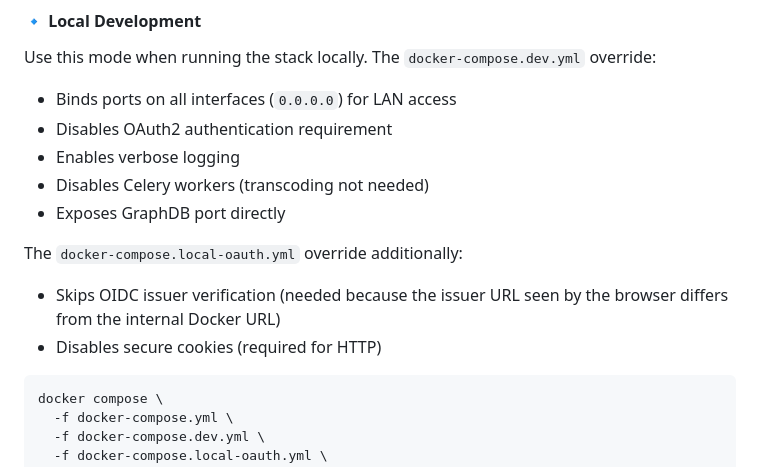
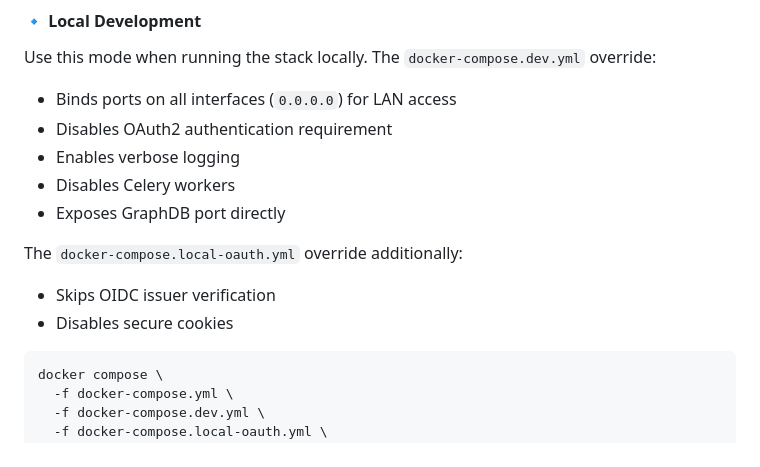
Before and after one commit to ulcheyev/case-study-record-manager-deployment, a Markdown page: README.md, the part around the change. Rendered like a GitHub page.

Commit message:
[fix] urls

````diff
--- a/README.md
+++ b/README.md
@@ -95,12 +95,12 @@ Use this mode when running the stack locally. The `docker-compose.dev.yml` overr
 - Binds ports on all interfaces (`0.0.0.0`) for LAN access
 - Disables OAuth2 authentication requirement
 - Enables verbose logging
-- Disables Celery workers (transcoding not needed)
+- Disables Celery workers
 - Exposes GraphDB port directly
 
 The `docker-compose.local-oauth.yml` override additionally:
-- Skips OIDC issuer verification (needed because the issuer URL seen by the browser differs from the internal Docker URL)
-- Disables secure cookies (required for HTTP)
+- Skips OIDC issuer verification
+- Disables secure cookies
 ```bash
 docker compose \
   -f docker-compose.yml \
````
